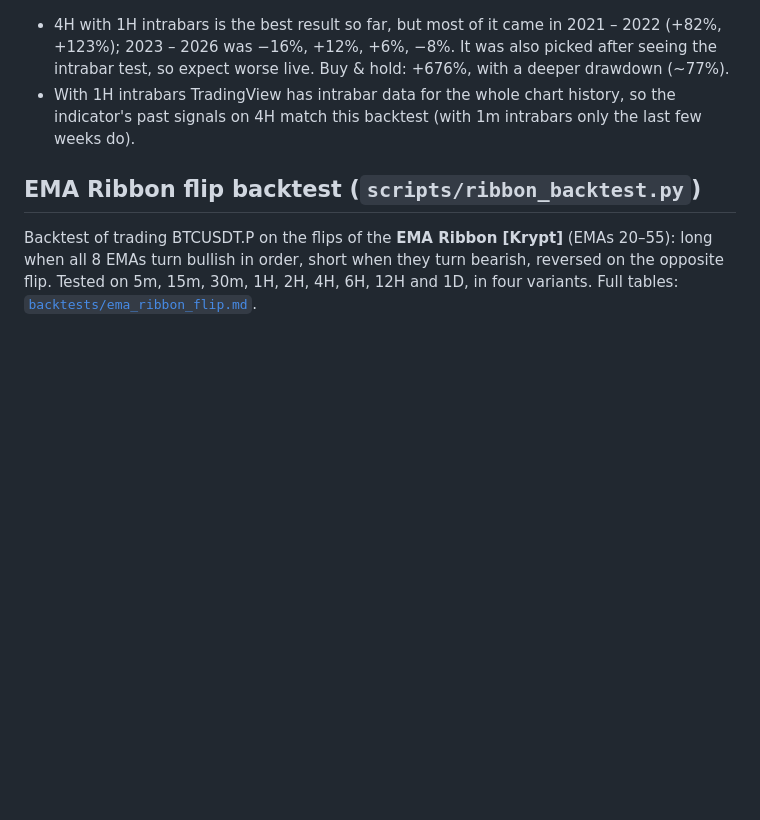
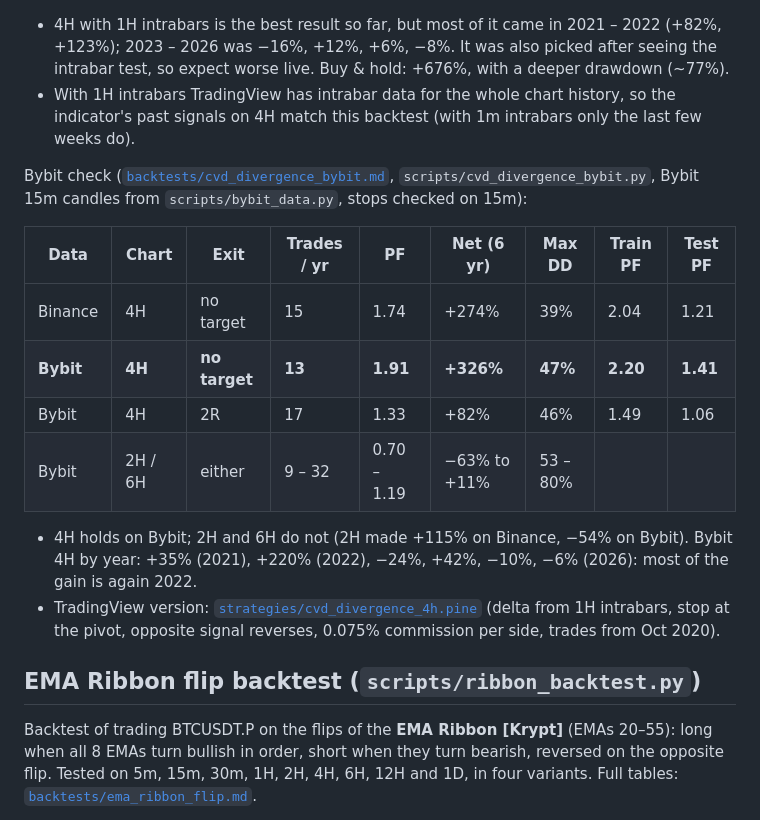
Before and after one commit to alicetin1905-ux/CHARTS, a Markdown page: README.md, the part around the change. GitHub-like rendering; blank space fills up the shorter version.

Commit message:
Check the 1H-intrabar CVD divergence signals on Bybit BTCUSDT.P
Co-Authored-By: Claude Opus 5.5 <noreply@anthropic.com>
Claude-Session: https://claude.ai/code/session_01TNN9THD3MD347K4PPDnXjL

```diff
--- a/README.md
+++ b/README.md
@@ -108,6 +108,21 @@ With 1H intrabars on 2H – 1D charts (indicator: Auto lower timeframe off, Lowe
   with a deeper drawdown (~77%).
 - With 1H intrabars TradingView has intrabar data for the whole chart history, so the indicator's past signals on 4H
   match this backtest (with 1m intrabars only the last few weeks do).
+
+Bybit check ([`backtests/cvd_divergence_bybit.md`](backtests/cvd_divergence_bybit.md), `scripts/cvd_divergence_bybit.py`,
+Bybit 15m candles from `scripts/bybit_data.py`, stops checked on 15m):
+
+| Data | Chart | Exit | Trades / yr | PF | Net (6 yr) | Max DD | Train PF | Test PF |
+|---|---|---|---|---|---|---|---|---|
+| Binance | 4H | no target | 15 | 1.74 | +274% | 39% | 2.04 | 1.21 |
+| **Bybit** | **4H** | **no target** | **13** | **1.91** | **+326%** | **47%** | **2.20** | **1.41** |
+| Bybit | 4H | 2R | 17 | 1.33 | +82% | 46% | 1.49 | 1.06 |
+| Bybit | 2H / 6H | either | 9 – 32 | 0.70 – 1.19 | −63% to +11% | 53 – 80% | | |
+
+- 4H holds on Bybit; 2H and 6H do not (2H made +115% on Binance, −54% on Bybit). Bybit 4H by year: +35% (2021),
+  +220% (2022), −24%, +42%, −10%, −6% (2026): most of the gain is again 2022.
+- TradingView version: [`strategies/cvd_divergence_4h.pine`](strategies/cvd_divergence_4h.pine) (delta from 1H
+  intrabars, stop at the pivot, opposite signal reverses, 0.075% commission per side, trades from Oct 2020).
 
 ## EMA Ribbon flip backtest (`scripts/ribbon_backtest.py`)
 
```
Also changed, not shown: backtests/cvd_divergence_bybit.md (added, +55 -0 lines).
